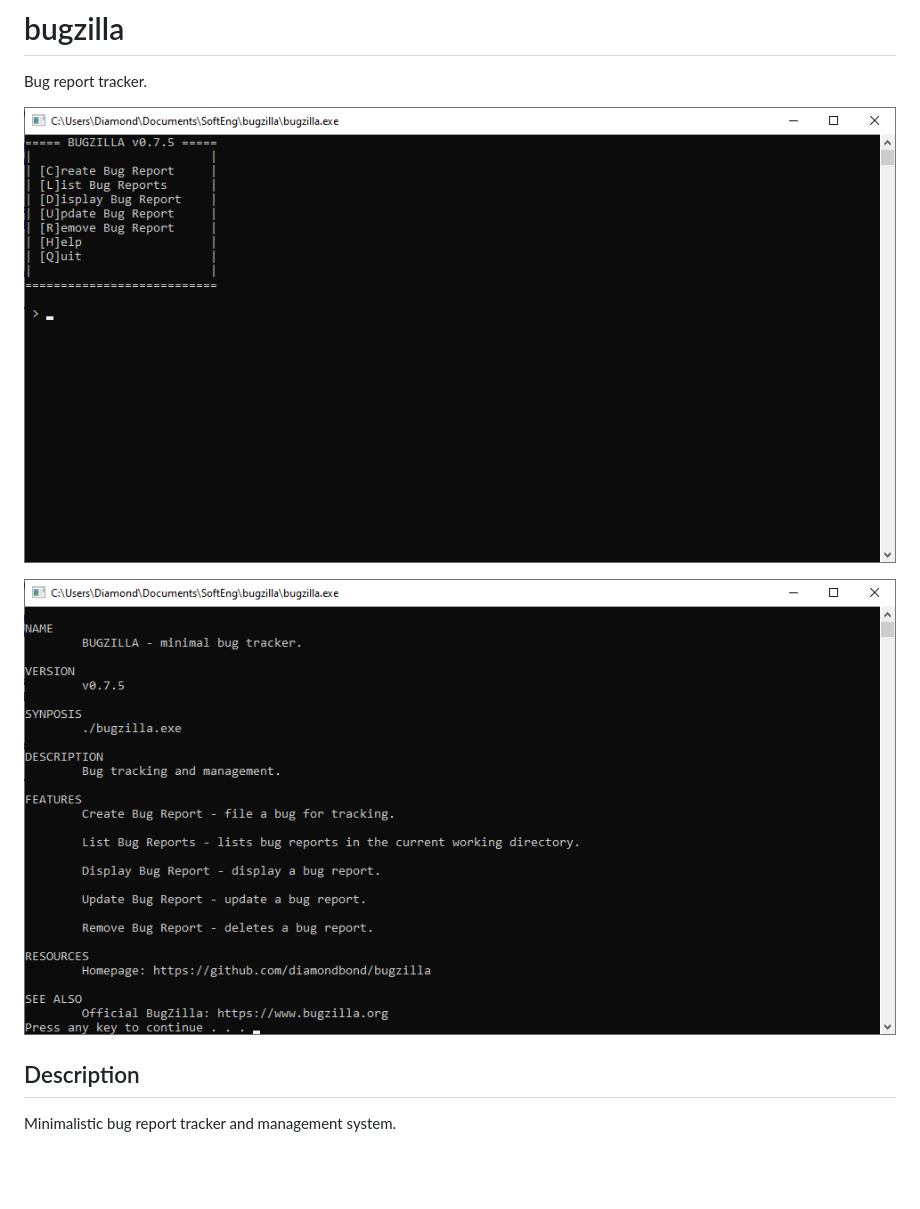
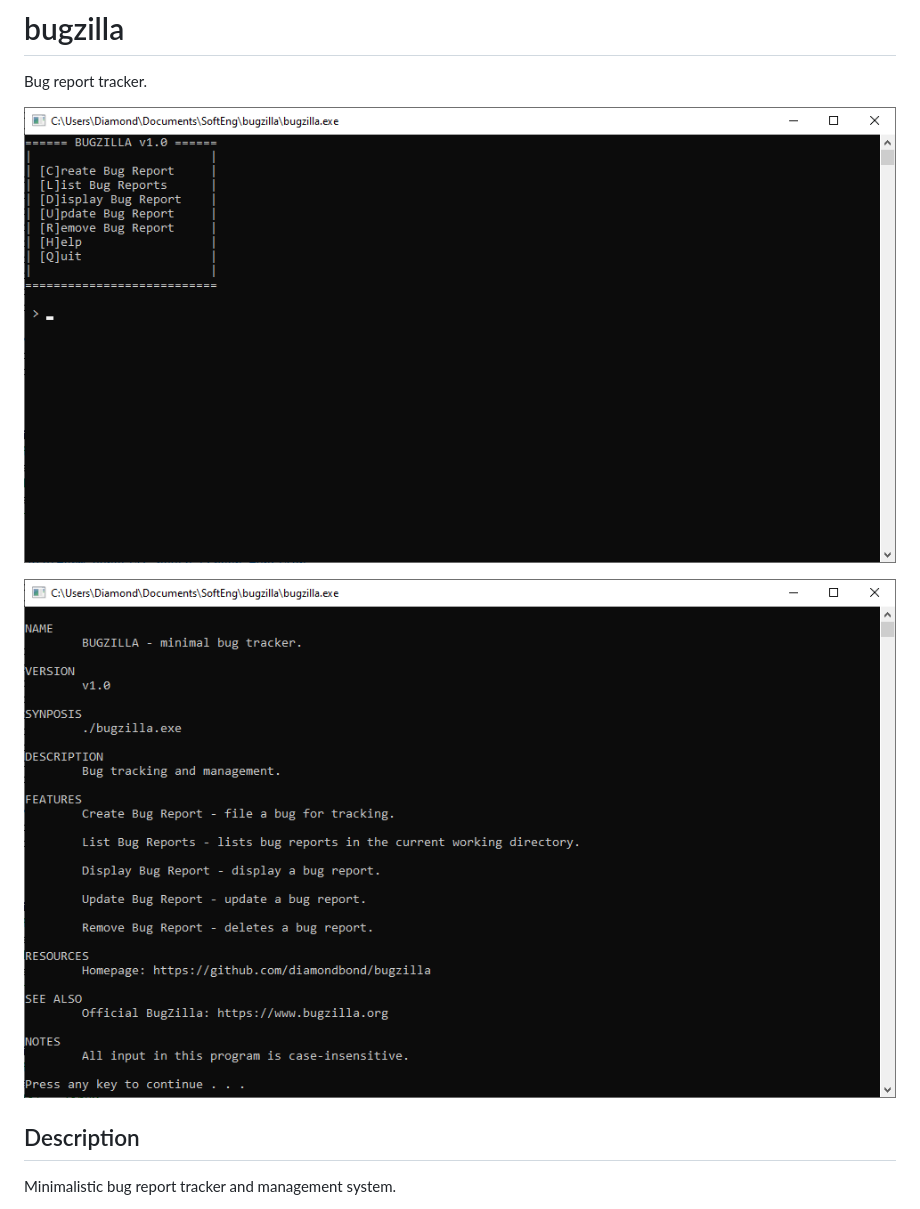
Before and after one commit to DiamondBond/bugzilla, a Markdown page: README.md, the part around the change. Drawn GitHub-style; pictures changed too: img/help.png (added), img/mainmenu.png (added), res/help.png (deleted); blank space fills up the shorter version.

Commit message:
Update docs to reflect 1.0 Release

```diff
--- a/README.md
+++ b/README.md
@@ -1,9 +1,9 @@
 # bugzilla
 Bug report tracker.
 
-![bugzilla main menu](res/mainmenu.png)
+![bugzilla main menu](img/mainmenu.png)
 
-![bugzilla help](res/help.png)
+![bugzilla help](img/help.png)
 
 ## Description
 Minimalistic bug report tracker and management system.
```
